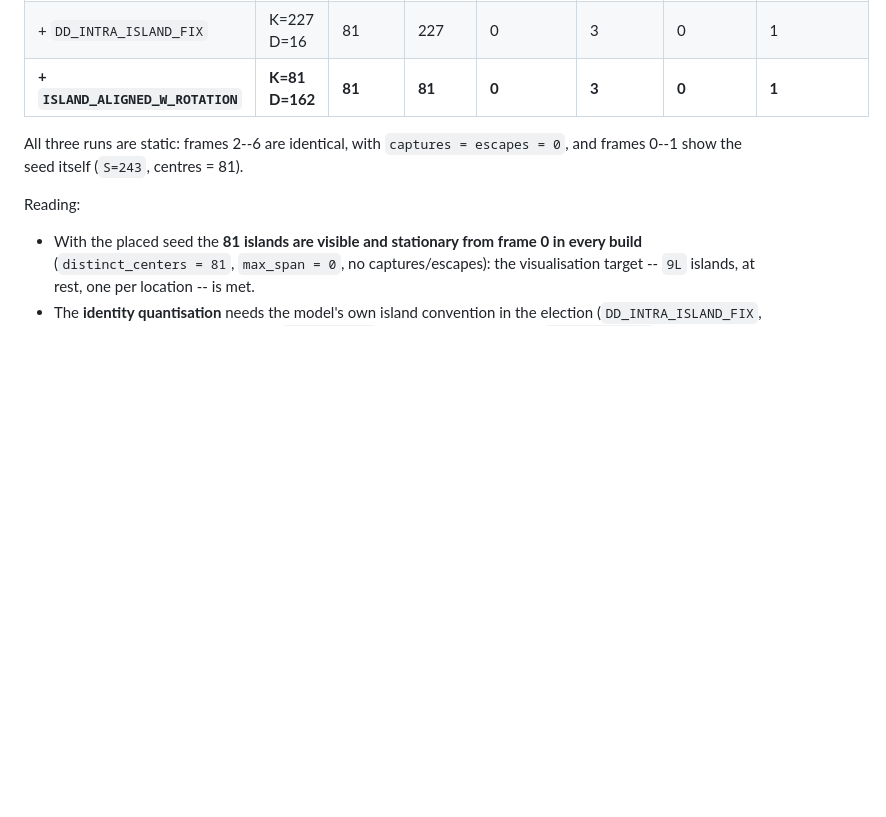
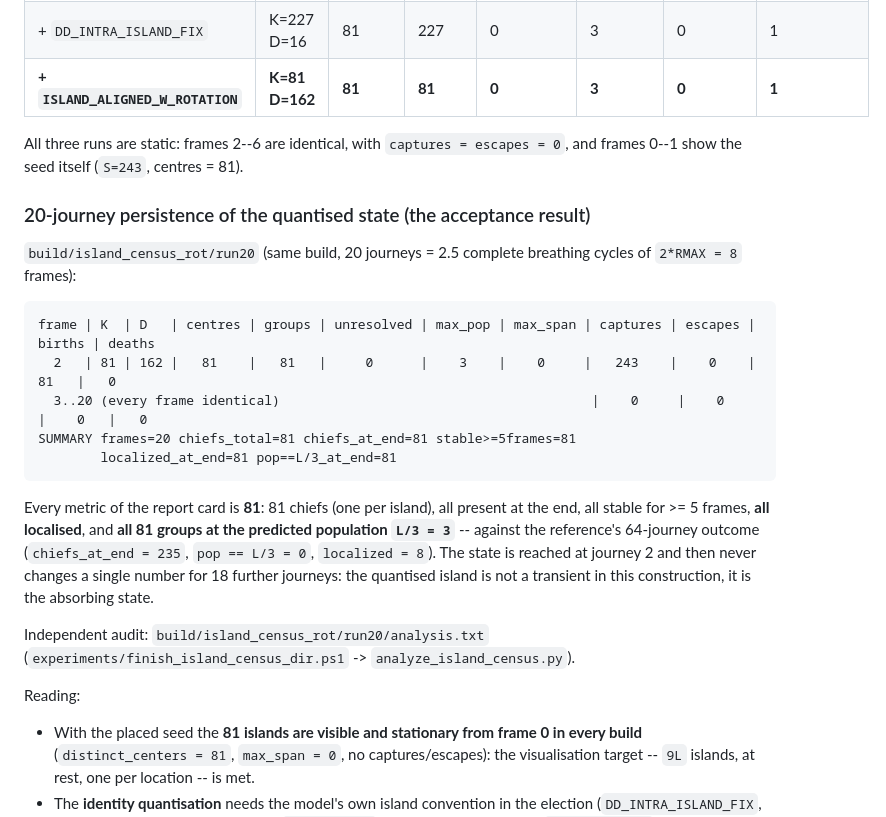
Before and after one commit to automaton3d/alpha, a Markdown page: experiments/ISLAND_CENSUS.md, the part around the change. Rendered like a GitHub page; blank space fills up the shorter version.

````diff
--- a/experiments/ISLAND_CENSUS.md
+++ b/experiments/ISLAND_CENSUS.md
@@ -242,6 +242,29 @@ the islands can be seen directly.  Builds: `build_island_census_placed.bat`,
 All three runs are static: frames 2--6 are identical, with `captures = escapes = 0`,
 and frames 0--1 show the seed itself (`S=243`, centres = 81).
 
+### 20-journey persistence of the quantised state (the acceptance result)
+
+`build/island_census_rot/run20` (same build, 20 journeys = 2.5 complete breathing
+cycles of `2*RMAX = 8` frames):
+
+```
+frame | K  | D   | centres | groups | unresolved | max_pop | max_span | captures | escapes | births | deaths
+  2   | 81 | 162 |   81    |   81   |     0      |    3    |    0     |   243    |    0    |   81   |   0
+  3..20 (every frame identical)                                        |    0     |    0    |    0   |   0
+SUMMARY frames=20 chiefs_total=81 chiefs_at_end=81 stable>=5frames=81
+        localized_at_end=81 pop==L/3_at_end=81
+```
+
+Every metric of the report card is **81**: 81 chiefs (one per island), all present at
+the end, all stable for >= 5 frames, **all localised**, and **all 81 groups at the
+predicted population `L/3 = 3`** -- against the reference's 64-journey outcome
+(`chiefs_at_end = 235`, `pop == L/3 = 0`, `localized = 8`).  The state is reached at
+journey 2 and then never changes a single number for 18 further journeys: the
+quantised island is not a transient in this construction, it is the absorbing state.
+
+Independent audit: `build/island_census_rot/run20/analysis.txt`
+(`experiments/finish_island_census_dir.ps1` -> `analyze_island_census.py`).
+
 Reading:
 
 * With the placed seed the **81 islands are visible and stationary from frame 0 in
````
Also changed, not shown: experiments/WORK_PLAN.md (+22 -0 lines).
